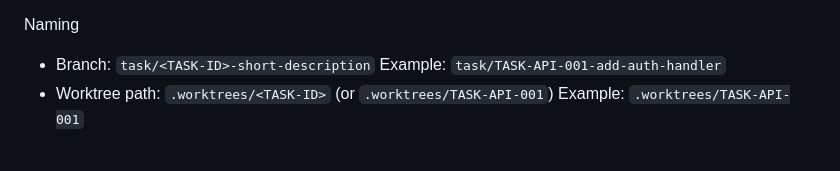
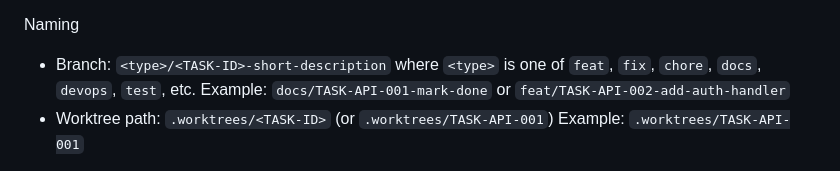
Before and after one commit to yanmii-inc/Lokalaku-ID, a Markdown page: docs/WORKTREE_WORKFLOW.md, the part around the change. GitHub-like rendering.

Commit message:
docs(docs): require conventional branch prefixes for worktrees
Enforce conventional branch prefixes for per-task worktrees.
Update WORKTREE_WORKFLOW.md.

Co-authored-by: Copilot <223556219+Copilot@users.noreply.github.com>

```diff
--- a/docs/WORKTREE_WORKFLOW.md
+++ b/docs/WORKTREE_WORKFLOW.md
@@ -12,8 +12,8 @@ When to use
 - For tiny edits (typos, single-file docs tweaks) use an existing branch or the main working tree.
 
 Naming
-- Branch: `task/<TASK-ID>-short-description`
-  Example: `task/TASK-API-001-add-auth-handler`
+- Branch: `<type>/<TASK-ID>-short-description` where `<type>` is one of `feat`, `fix`, `chore`, `docs`, `devops`, `test`, etc.
+  Example: `docs/TASK-API-001-mark-done` or `feat/TASK-API-002-add-auth-handler`
 - Worktree path: `.worktrees/<TASK-ID>` (or `.worktrees/TASK-API-001`)
   Example: `.worktrees/TASK-API-001`
 
```
